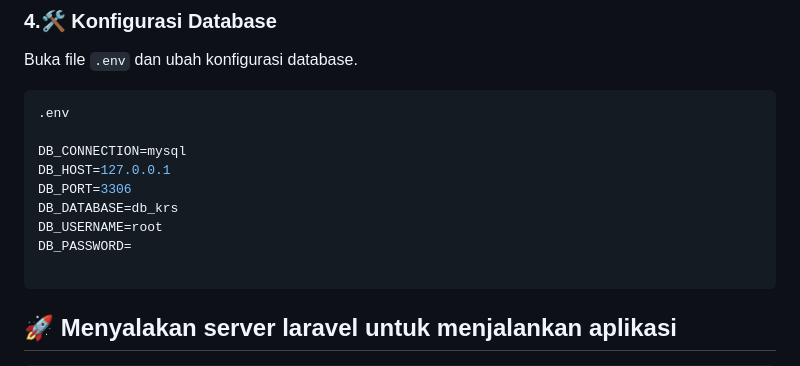
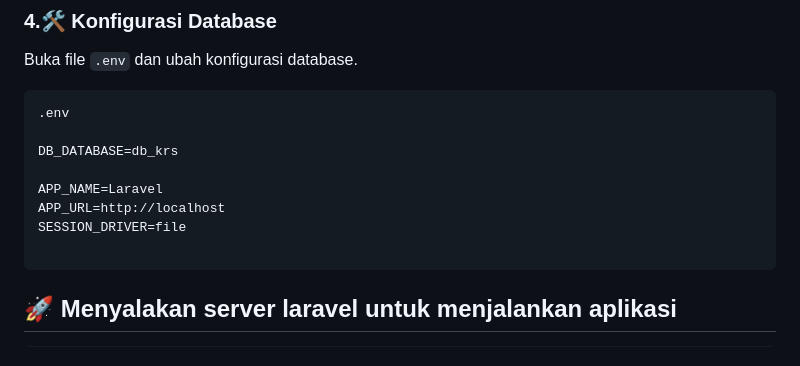
Before and after one commit to deviarynn/PBF-frontendSIKRS, a Markdown page: README.md, the part around the change. Drawn GitHub-style.

````diff
--- a/README.md
+++ b/README.md
@@ -192,12 +192,11 @@ Buka file `.env` dan ubah konfigurasi database.
 ```php
 .env
 
-DB_CONNECTION=mysql
-DB_HOST=127.0.0.1
-DB_PORT=3306
 DB_DATABASE=db_krs
-DB_USERNAME=root
-DB_PASSWORD=
+
+APP_NAME=Laravel
+APP_URL=http://localhost
+SESSION_DRIVER=file
 
 ```
 ## 🚀 Menyalakan server laravel untuk menjalankan aplikasi
````
